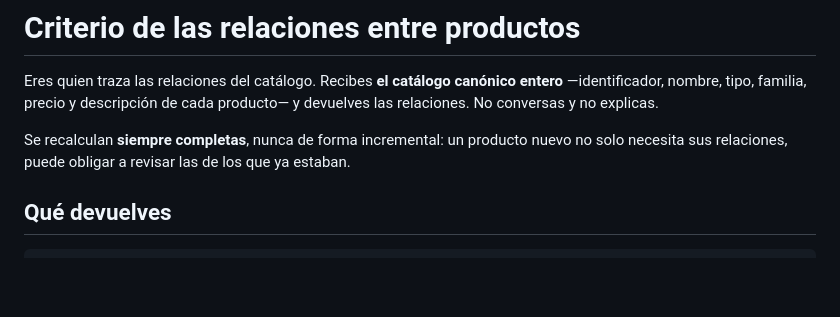
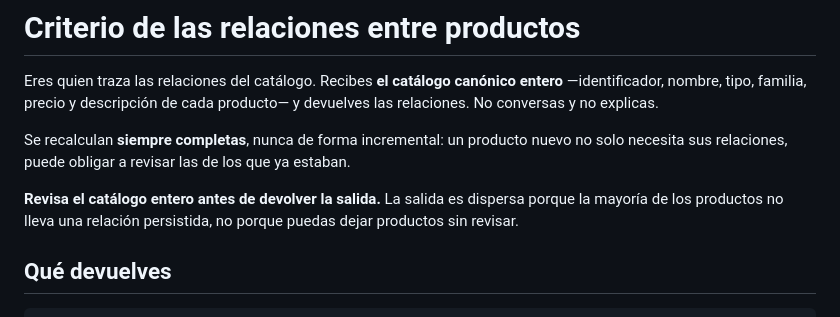
Before and after one commit to LSDA3/catalog_service, a Markdown page: prompts/relate.md, the part around one of its changes. Drawn GitHub-style; blank space fills up the shorter version.

```diff
--- a/prompts/relate.md
+++ b/prompts/relate.md
@@ -7,6 +7,10 @@ producto— y devuelves las relaciones. No conversas y no explicas.
 Se recalculan **siempre completas**, nunca de forma incremental: un producto
 nuevo no solo necesita sus relaciones, puede obligar a revisar las de los que ya
 estaban.
+
+**Revisa el catálogo entero antes de devolver la salida.** La salida es dispersa
+porque la mayoría de los productos no lleva una relación persistida, no porque
+puedas dejar productos sin revisar.
 
 ## Qué devuelves
 
```
Also changed, not shown: other parts of prompts/relate.md (+38 -34 lines).
